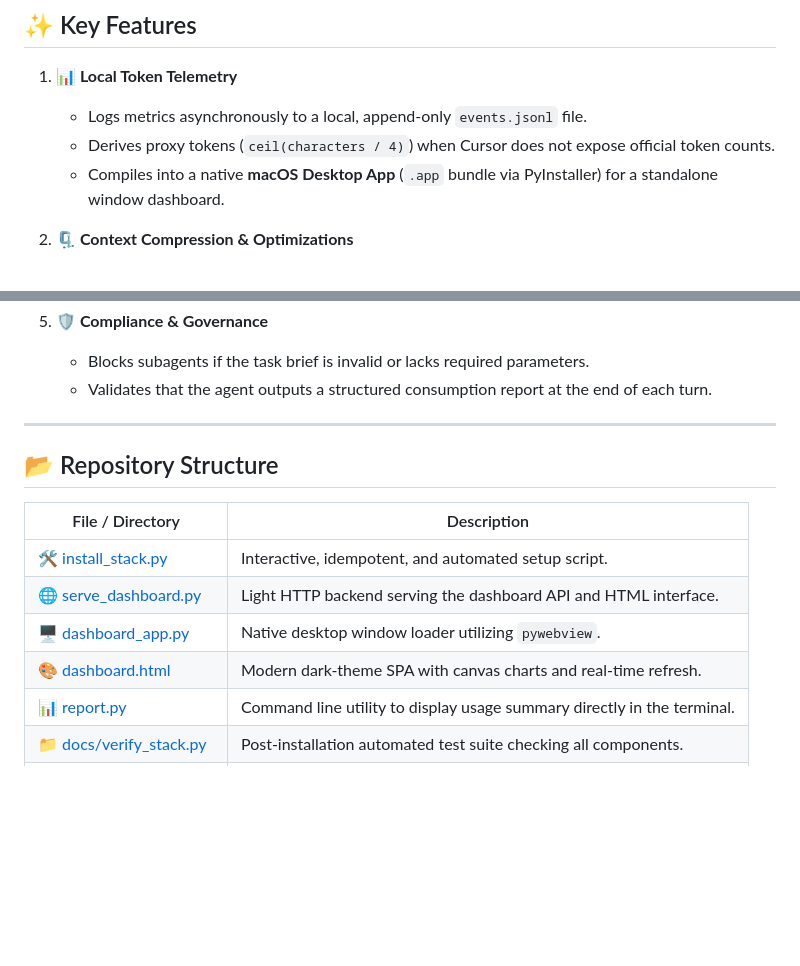
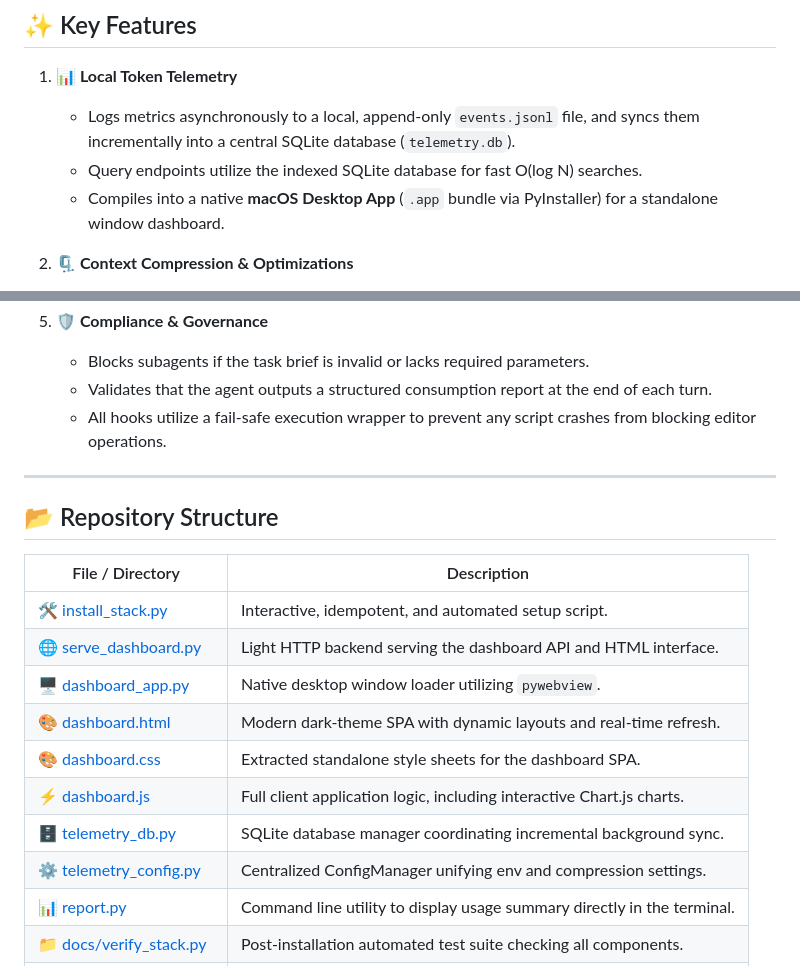
Before and after one commit to blegouge/S.C.R.O.O.G.E, a Markdown page: README.md, 2 parts joined by grey strips. Rendered like a GitHub page; blank space fills up the shorter version.

```diff
--- a/README.md
+++ b/README.md
@@ -26,8 +26,8 @@ The dashboard offers a dark neon "terminal-style" theme with KPI cards, real-tim
 ## ✨ Key Features
 
 1. **📊 Local Token Telemetry**
-   - Logs metrics asynchronously to a local, append-only `events.jsonl` file.
-   - Derives proxy tokens (`ceil(characters / 4)`) when Cursor does not expose official token counts.
+   - Logs metrics asynchronously to a local, append-only `events.jsonl` file, and syncs them incrementally into a central SQLite database (`telemetry.db`).
+   - Query endpoints utilize the indexed SQLite database for fast O(log N) searches.
    - Compiles into a native **macOS Desktop App** (`.app` bundle via PyInstaller) for a standalone window dashboard.
 
 2. **🗜️ Context Compression & Optimizations**
@@ -51,6 +51,7 @@ The dashboard offers a dark neon "terminal-style" theme with KPI cards, real-tim
 5. **🛡️ Compliance & Governance**
    - Blocks subagents if the task brief is invalid or lacks required parameters.
    - Validates that the agent outputs a structured consumption report at the end of each turn.
+   - All hooks utilize a fail-safe execution wrapper to prevent any script crashes from blocking editor operations.
 
 ---
 
@@ -61,7 +62,11 @@ The dashboard offers a dark neon "terminal-style" theme with KPI cards, real-tim
 | 🛠️ [install_stack.py](file:///Users/blegouge/www/private/TelemetryToken/install_stack.py) | Interactive, idempotent, and automated setup script. |
 | 🌐 [serve_dashboard.py](file:///Users/blegouge/www/private/TelemetryToken/serve_dashboard.py) | Light HTTP backend serving the dashboard API and HTML interface. |
 | 🖥️ [dashboard_app.py](file:///Users/blegouge/www/private/TelemetryToken/dashboard_app.py) | Native desktop window loader utilizing `pywebview`. |
-| 🎨 [dashboard.html](file:///Users/blegouge/www/private/TelemetryToken/dashboard.html) | Modern dark-theme SPA with canvas charts and real-time refresh. |
+| 🎨 [dashboard.html](file:///Users/blegouge/www/private/TelemetryToken/dashboard.html) | Modern dark-theme SPA with dynamic layouts and real-time refresh. |
+| 🎨 [dashboard.css](file:///Users/blegouge/www/private/TelemetryToken/dashboard.css) | Extracted standalone style sheets for the dashboard SPA. |
+| ⚡ [dashboard.js](file:///Users/blegouge/www/private/TelemetryToken/dashboard.js) | Full client application logic, including interactive Chart.js charts. |
+| 🗄️ [telemetry_db.py](file:///Users/blegouge/www/private/TelemetryToken/telemetry_db.py) | SQLite database manager coordinating incremental background sync. |
+| ⚙️ [telemetry_config.py](file:///Users/blegouge/www/private/TelemetryToken/telemetry_config.py) | Centralized ConfigManager unifying env and compression settings. |
 | 📊 [report.py](file:///Users/blegouge/www/private/TelemetryToken/report.py) | Command line utility to display usage summary directly in the terminal. |
 | 📁 [docs/verify_stack.py](file:///Users/blegouge/www/private/TelemetryToken/docs/verify_stack.py) | Post-installation automated test suite checking all components. |
 | ⚙️ [providers_config.py](file:///Users/blegouge/www/private/TelemetryToken/providers_config.py) | Providers and directory mapping logic. |
```
Also changed, not shown: docs/fr/README.md (+8 -3 lines).
